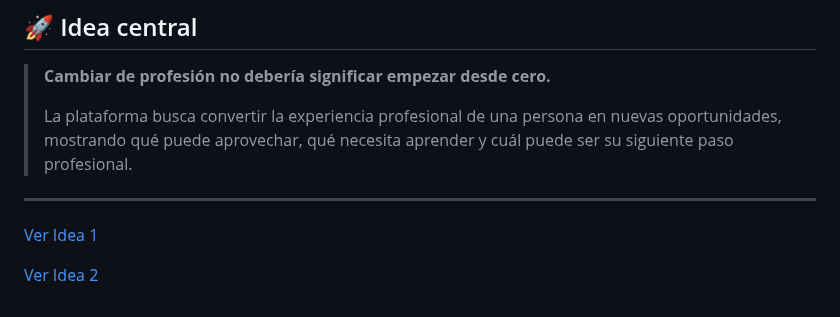
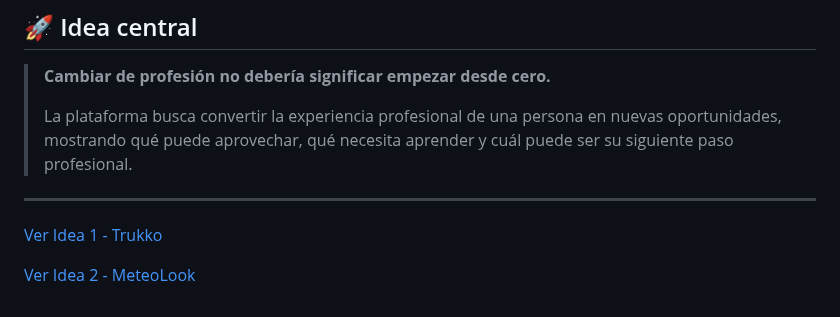
Before and after one commit to TheYinYan/Proyecto_Intermodular, a Markdown page: Plataforma de transicion profesional/Readme.md, the part around the change. GitHub-like rendering.

```diff
--- a/Plataforma de transicion profesional/Readme.md
+++ b/Plataforma de transicion profesional/Readme.md
@@ -691,6 +691,6 @@ Esto permitiría convertir el proceso de cambio profesional en un **itinerario c
 
 ---
 
-[Ver Idea 1](/Readme.md)
+[Ver Idea 1 - Trukko](/Readme.md)
 
-[Ver Idea 2](/MeteoLook/Readme.md)
+[Ver Idea 2 - MeteoLook](/MeteoLook/Readme.md)
```
Also changed, not shown: MeteoLook/Readme.md (+2 -4 lines), Readme.md (+2 -2 lines), Img/Movil.png.
